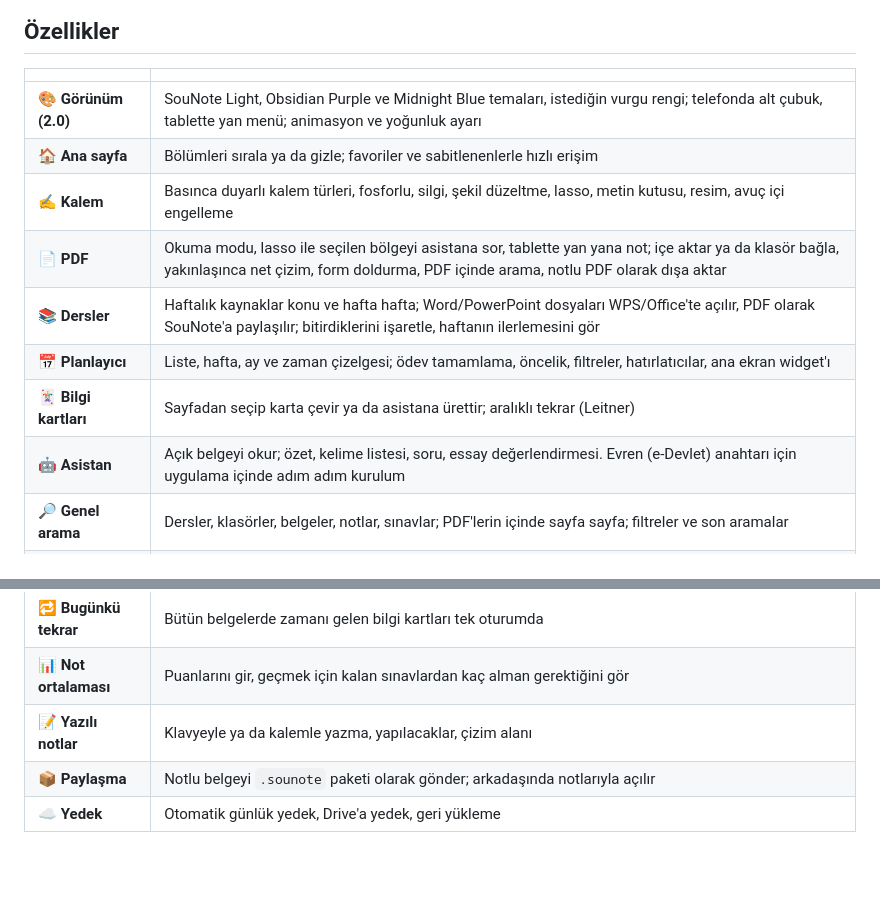
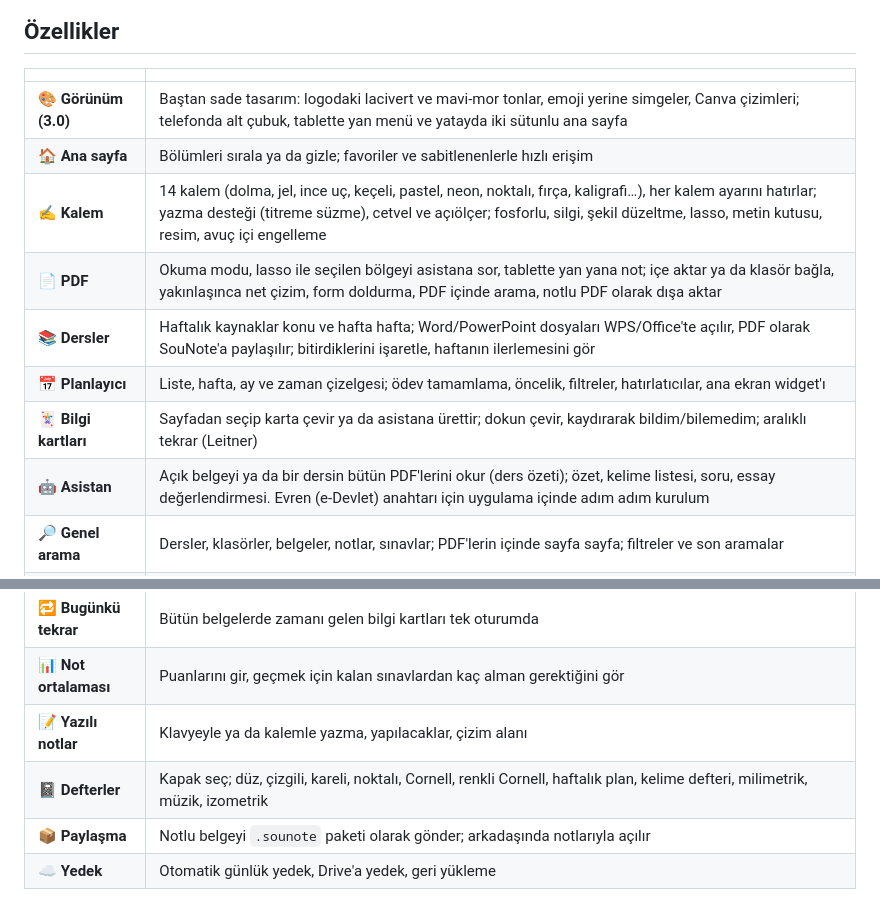
Before and after one commit to uckankeskinkaya/SouNote, a Markdown page: README.md, 2 parts joined by grey strips. Rendered like a GitHub page; blank space fills up the shorter version.

Commit message:
Site: ccr-c4eded18-21kvrf dalından güncellendi

```diff
--- a/README.md
+++ b/README.md
@@ -28,14 +28,14 @@
 
 | | |
 |---|---|
-| 🎨 **Görünüm (2.0)** | SouNote Light, Obsidian Purple ve Midnight Blue temaları, istediğin vurgu rengi; telefonda alt çubuk, tablette yan menü; animasyon ve yoğunluk ayarı |
+| 🎨 **Görünüm (3.0)** | Baştan sade tasarım: logodaki lacivert ve mavi-mor tonlar, emoji yerine simgeler, Canva çizimleri; telefonda alt çubuk, tablette yan menü ve yatayda iki sütunlu ana sayfa |
 | 🏠 **Ana sayfa** | Bölümleri sırala ya da gizle; favoriler ve sabitlenenlerle hızlı erişim |
-| ✍️ **Kalem** | Basınca duyarlı kalem türleri, fosforlu, silgi, şekil düzeltme, lasso, metin kutusu, resim, avuç içi engelleme |
+| ✍️ **Kalem** | 14 kalem (dolma, jel, ince uç, keçeli, pastel, neon, noktalı, fırça, kaligrafi…), her kalem ayarını hatırlar; yazma desteği (titreme süzme), cetvel ve açıölçer; fosforlu, silgi, şekil düzeltme, lasso, metin kutusu, resim, avuç içi engelleme |
 | 📄 **PDF** | Okuma modu, lasso ile seçilen bölgeyi asistana sor, tablette yan yana not; içe aktar ya da klasör bağla, yakınlaşınca net çizim, form doldurma, PDF içinde arama, notlu PDF olarak dışa aktar |
 | 📚 **Dersler** | Haftalık kaynaklar konu ve hafta hafta; Word/PowerPoint dosyaları WPS/Office'te açılır, PDF olarak SouNote'a paylaşılır; bitirdiklerini işaretle, haftanın ilerlemesini gör |
 | 📅 **Planlayıcı** | Liste, hafta, ay ve zaman çizelgesi; ödev tamamlama, öncelik, filtreler, hatırlatıcılar, ana ekran widget'ı |
-| 🃏 **Bilgi kartları** | Sayfadan seçip karta çevir ya da asistana ürettir; aralıklı tekrar (Leitner) |
-| 🤖 **Asistan** | Açık belgeyi okur; özet, kelime listesi, soru, essay değerlendirmesi. Evren (e-Devlet) anahtarı için uygulama içinde adım adım kurulum |
+| 🃏 **Bilgi kartları** | Sayfadan seçip karta çevir ya da asistana ürettir; dokun çevir, kaydırarak bildim/bilemedim; aralıklı tekrar (Leitner) |
+| 🤖 **Asistan** | Açık belgeyi ya da bir dersin bütün PDF'lerini okur (ders özeti); özet, kelime listesi, soru, essay değerlendirmesi. Evren (e-Devlet) anahtarı için uygulama içinde adım adım kurulum |
 | 🔎 **Genel arama** | Dersler, klasörler, belgeler, notlar, sınavlar; PDF'lerin içinde sayfa sayfa; filtreler ve son aramalar |
 | 🖋️ **Yazı stüdyosu** | Essay şablonu, başlık/kalın/italik, kelime ve karakter sayacı, odak modu, yapı paneli; yazma koçu önerir, sen onaylarsın |
 | ✍️ **Writing pratiği** | Opinion essay/paragraph yaz; asistan L4 ölçütleriyle 100 üzerinden puanlar, hataları ve geliştirilmiş hali gösterir |
@@ -43,6 +43,7 @@
 | 🔁 **Bugünkü tekrar** | Bütün belgelerde zamanı gelen bilgi kartları tek oturumda |
 | 📊 **Not ortalaması** | Puanlarını gir, geçmek için kalan sınavlardan kaç alman gerektiğini gör |
 | 📝 **Yazılı notlar** | Klavyeyle ya da kalemle yazma, yapılacaklar, çizim alanı |
+| 📓 **Defterler** | Kapak seç; düz, çizgili, kareli, noktalı, Cornell, renkli Cornell, haftalık plan, kelime defteri, milimetrik, müzik, izometrik |
 | 📦 **Paylaşma** | Notlu belgeyi `.sounote` paketi olarak gönder; arkadaşında notlarıyla açılır |
 | ☁️ **Yedek** | Otomatik günlük yedek, Drive'a yedek, geri yükleme |
 
```
